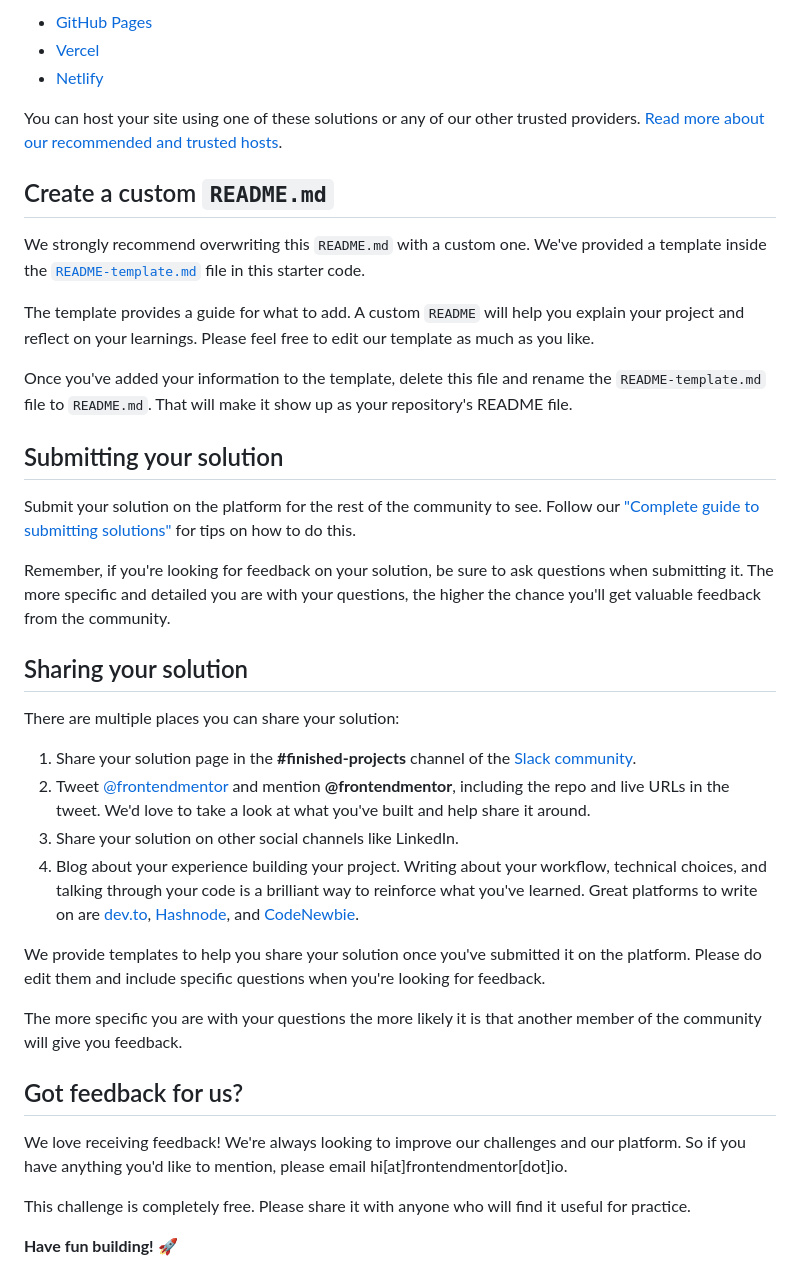
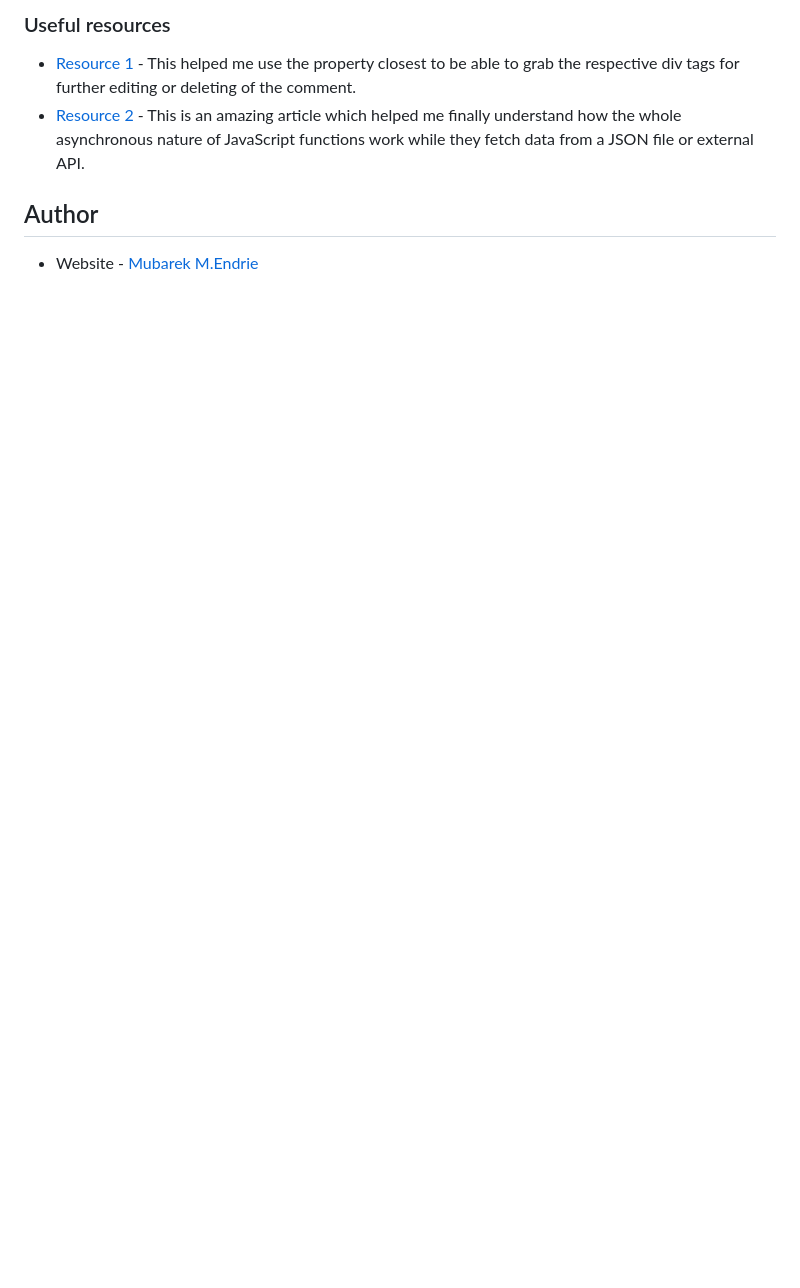
Before and after one commit to mmexploit/interactive-comments-section, a Markdown page: README.md, the part around the change printed below. Rendered like a GitHub page; blank space fills up the shorter version.

```diff
--- a/README.md
+++ b/README.md
@@ -66,41 +116,11 @@ As mentioned above, there are many ways to host your project for free. Our recom
 
-- [GitHub Pages](https://pages.github.com/)
-- [Vercel](https://vercel.com/)
-- [Netlify](https://www.netlify.com/)
+### Useful resources
 
-You can host your site using one of these solutions or any of our other trusted providers. [Read more about our recommended and trusted hosts](https://medium.com/frontend-mentor/frontend-mentor-trusted-hosting-providers-bf000dfebe).
+- [Resource 1](https://developer.mozilla.org/en-US/docs/Web/API/Element/closest) - This helped me use the property closest to be able to grab the
+respective div tags for further editing or deleting of the comment.
+- [Resource 2](https://dev.to/ramonak/javascript-how-to-access-the-return-value-of-a-promise-object-1bck) - This is an amazing article which helped me finally understand how the whole asynchronous nature of JavaScript functions work while they fetch data from a JSON file or external API.
 
-## Create a custom `README.md`
 
-We strongly recommend overwriting this `README.md` with a custom one. We've provided a template inside the [`README-template.md`](./README-template.md) file in this starter code.
+## Author
 
-The template provides a guide for what to add. A custom `README` will help you explain your project and reflect on your learnings. Please feel free to edit our template as much as you like.
-
-Once you've added your information to the template, delete this file and rename the `README-template.md` file to `README.md`. That will make it show up as your repository's README file.
-
-## Submitting your solution
-
-Submit your solution on the platform for the rest of the community to see. Follow our ["Complete guide to submitting solutions"](https://medium.com/frontend-mentor/a-complete-guide-to-submitting-solutions-on-frontend-mentor-ac6384162248) for tips on how to do this.
-
-Remember, if you're looking for feedback on your solution, be sure to ask questions when submitting it. The more specific and detailed you are with your questions, the higher the chance you'll get valuable feedback from the community.
-
-## Sharing your solution
-
-There are multiple places you can share your solution:
-
-1. Share your solution page in the **#finished-projects** channel of the [Slack community](https://www.frontendmentor.io/slack).
-2. Tweet [@frontendmentor](https://twitter.com/frontendmentor) and mention **@frontendmentor**, including the repo and live URLs in the tweet. We'd love to take a look at what you've built and help share it around.
-3. Share your solution on other social channels like LinkedIn.
-4. Blog about your experience building your project. Writing about your workflow, technical choices, and talking through your code is a brilliant way to reinforce what you've learned. Great platforms to write on are [dev.to](https://dev.to/), [Hashnode](https://hashnode.com/), and [CodeNewbie](https://community.codenewbie.org/).
-
-We provide templates to help you share your solution once you've submitted it on the platform. Please do edit them and include specific questions when you're looking for feedback.
-
-The more specific you are with your questions the more likely it is that another member of the community will give you feedback.
-
-## Got feedback for us?
-
-We love receiving feedback! We're always looking to improve our challenges and our platform. So if you have anything you'd like to mention, please email hi[at]frontendmentor[dot]io.
-
-This challenge is completely free. Please share it with anyone who will find it useful for practice.
-
-**Have fun building!** 🚀
+- Website - [Mubarek M.Endrie](http://thatutopiancoder.000webhostapp.com/)
```
Also changed, not shown: other parts of README.md (+91 -41 lines), README-template.md (deleted, +0 -115 lines), images/confirm-dialog.jpeg (added), images/desktop-view.jpeg (added), images/mobile-view.jpeg (added).
